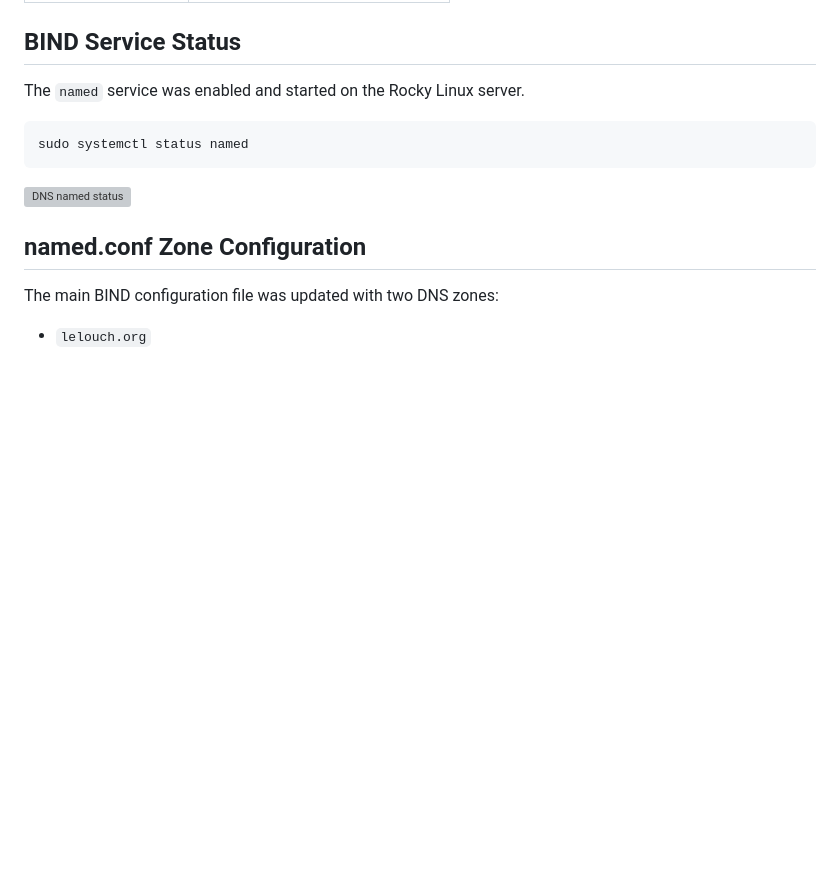
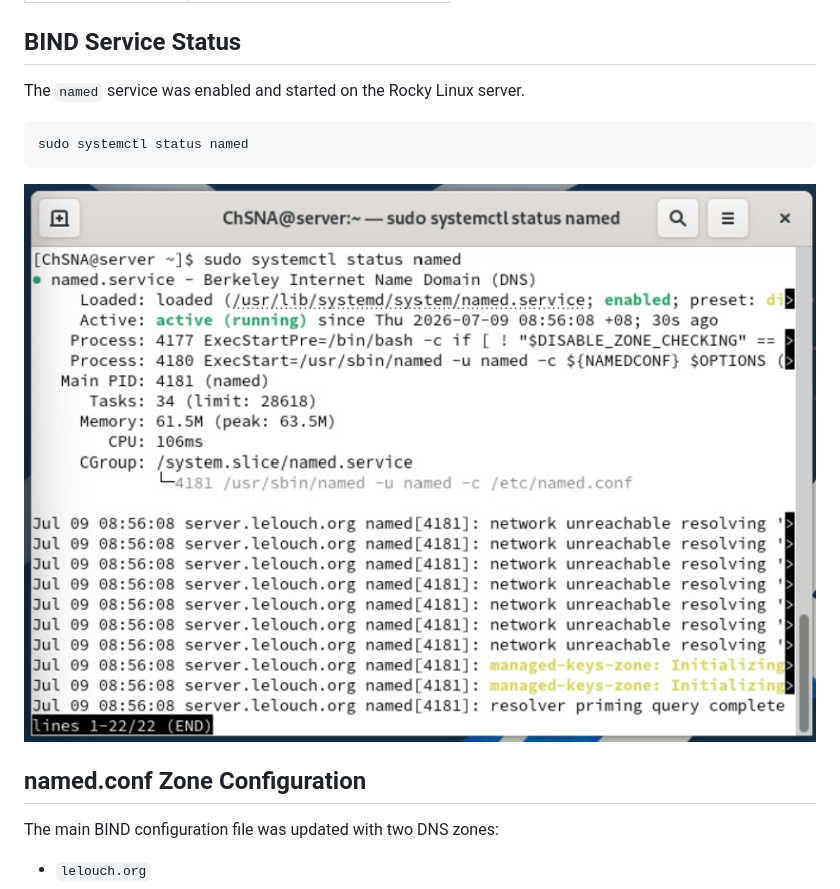
Before and after one commit to aliou-cherif/linux-network-services-lab, a Markdown page: docs/02-dns-server.md, the part around the change. GitHub-like rendering; blank space fills up the shorter version; grey boxes are pictures that could not be loaded.

Commit message:
Change DNS named status image from PNG to JPG
Updated image format for DNS named status screenshot.

````diff
--- a/docs/02-dns-server.md
+++ b/docs/02-dns-server.md
@@ -43,7 +43,7 @@ The `named` service was enabled and started on the Rocky Linux server.
 sudo systemctl status named
 ```
 
-![DNS named status](../screenshots/dns/dns-named-status.png)
+![DNS named status](../screenshots/dns/dns-named-status.jpg)
 
 ## named.conf Zone Configuration
 
````
